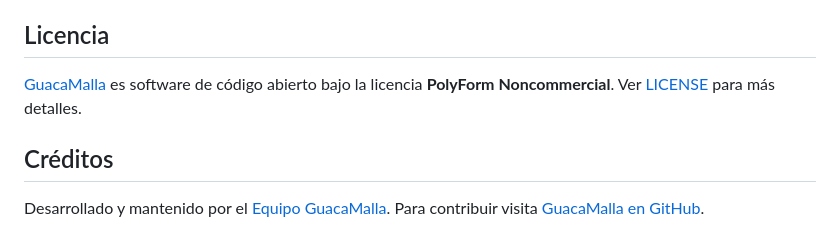
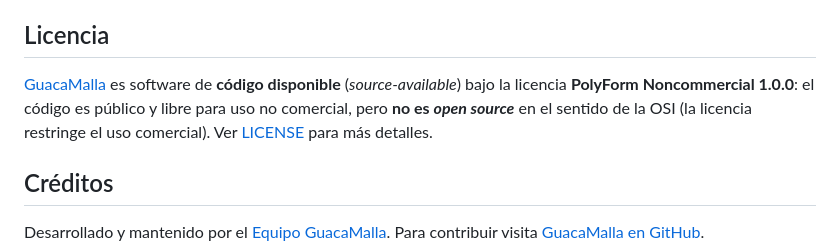
Before and after one commit to vmlcode/guacamaya-net, a Markdown page: README.md, the part around the change. Rendered like a GitHub page.

Commit message:
docs(readme): fix license wording — source-available, not open source
PolyForm Noncommercial 1.0.0 restricts commercial use, so it fails the
OSI Open Source Definition (no discrimination against fields of use).
Calling it "código abierto"/open source is inaccurate; describe it as
source-available (código disponible) with non-commercial terms.

Co-Authored-By: Claude Opus 4.8 <noreply@anthropic.com>

```diff
--- a/README.md
+++ b/README.md
@@ -152,7 +152,7 @@ La app requiere **Android 8.0 o superior (API 26)**. Wi-Fi Aware no está dispon
 
 ## Licencia
 
-[GuacaMalla](https://guacamalla.org) es software de código abierto bajo la licencia **PolyForm Noncommercial**. Ver [LICENSE](LICENSE) para más detalles.
+[GuacaMalla](https://guacamalla.org) es software de **código disponible** (*source-available*) bajo la licencia **PolyForm Noncommercial 1.0.0**: el código es público y libre para uso no comercial, pero **no es _open source_** en el sentido de la OSI (la licencia restringe el uso comercial). Ver [LICENSE](LICENSE) para más detalles.
 
 ## Créditos
 
```
